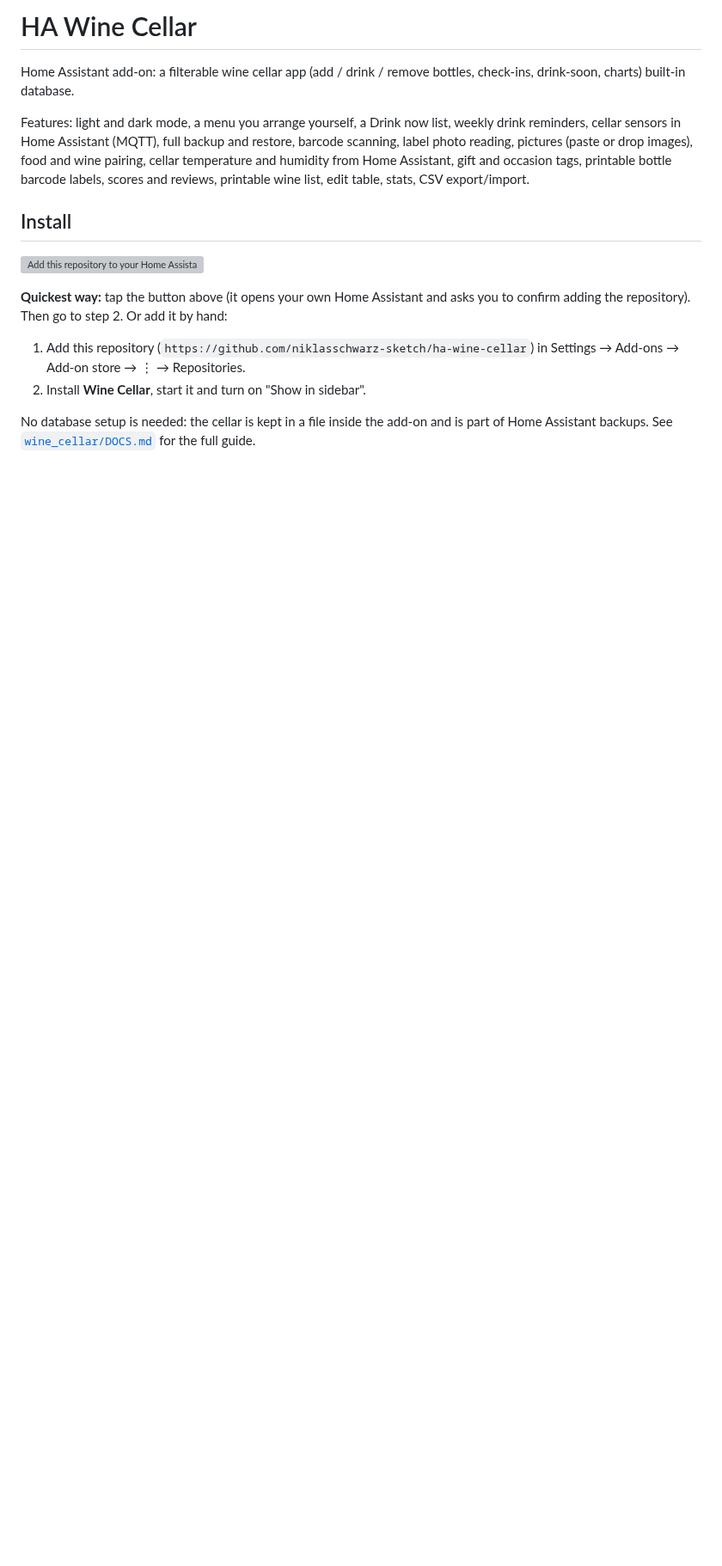
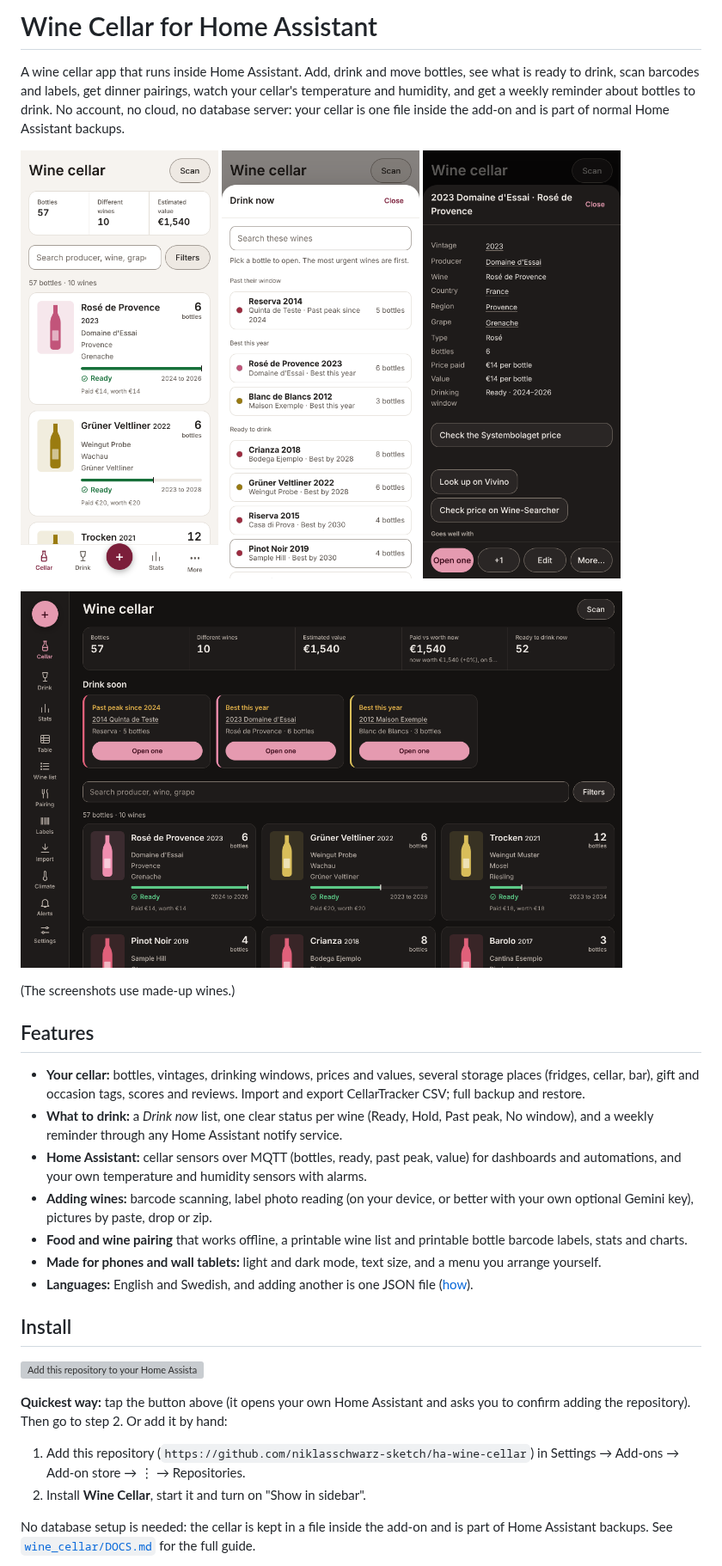
Before and after one commit to niklasschwarz-sketch/ha-wine-cellar, a Markdown page: README.md, the part around one of its changes. Shown at 86% size. Rendered like a GitHub page; pictures changed too: docs/screenshots/cellar-phone.png (added), docs/screenshots/drink-now-phone.png (added), docs/screenshots/wall-tablet-dark.png (added); blank space fills up the shorter version; grey boxes are pictures that could not be loaded.

```diff
--- a/README.md
+++ b/README.md
@@ -1,7 +1,26 @@
-# HA Wine Cellar
-Home Assistant add-on: a filterable wine cellar app (add / drink / remove bottles, check-ins, drink-soon, charts) built-in database.
+# Wine Cellar for Home Assistant
 
-Features: light and dark mode, a menu you arrange yourself, a Drink now list, weekly drink reminders, cellar sensors in Home Assistant (MQTT), full backup and restore, barcode scanning, label photo reading, pictures (paste or drop images), food and wine pairing, cellar temperature and humidity from Home Assistant, gift and occasion tags, printable bottle barcode labels, scores and reviews, printable wine list, edit table, stats, CSV export/import.
+A wine cellar app that runs inside Home Assistant. Add, drink and move bottles, see what is ready to drink, scan barcodes and labels, get dinner pairings, watch your cellar's temperature and humidity, and get a weekly reminder about bottles to drink. No account, no cloud, no database server: your cellar is one file inside the add-on and is part of normal Home Assistant backups.
+
+<p>
+<img src="docs/screenshots/cellar-phone.png" width="230" alt="The cellar on a phone">
+<img src="docs/screenshots/drink-now-phone.png" width="230" alt="The Drink now list">
+<img src="docs/screenshots/wine-dark-phone.png" width="230" alt="A wine's page in dark mode">
+</p>
+<p>
+<img src="docs/screenshots/wall-tablet-dark.png" width="700" alt="The cellar on a wall tablet in dark mode">
+</p>
+
+(The screenshots use made-up wines.)
+
+## Features
+- **Your cellar:** bottles, vintages, drinking windows, prices and values, several storage places (fridges, cellar, bar), gift and occasion tags, scores and reviews. Import and export CellarTracker CSV; full backup and restore.
+- **What to drink:** a *Drink now* list, one clear status per wine (Ready, Hold, Past peak, No window), and a weekly reminder through any Home Assistant notify service.
+- **Home Assistant:** cellar sensors over MQTT (bottles, ready, past peak, value) for dashboards and automations, and your own temperature and humidity sensors with alarms.
+- **Adding wines:** barcode scanning, label photo reading (on your device, or better with your own optional Gemini key), pictures by paste, drop or zip.
+- **Food and wine pairing** that works offline, a printable wine list and printable bottle barcode labels, stats and charts.
+- **Made for phones and wall tablets:** light and dark mode, text size, and a menu you arrange yourself.
+- **Languages:** English and Swedish, and adding another is one JSON file ([how](wine_cellar/app/lang/README.md)).
 
 ## Install
 [![Add this repository to your Home Assistant](https://my.home-assistant.io/badges/supervisor_add_addon_repository.svg)](https://my.home-assistant.io/redirect/supervisor_add_addon_repository/?repository_url=https%3A%2F%2Fgithub.com%2Fniklasschwarz-sketch%2Fha-wine-cellar)
```
Also changed, not shown: other parts of README.md (+9 -6 lines), .github/pull_request_template.md (added, +6 -0 lines), CONTRIBUTING.md (added, +33 -0 lines), SECURITY.md (added, +12 -0 lines), THIRD_PARTY_NOTICES.md (+2 -1 lines), wine_cellar/DOCS.md (+1 -1 lines), docs/screenshots/cellar-swedish-phone.png (added), docs/screenshots/stats.png (added), 8 other files.
